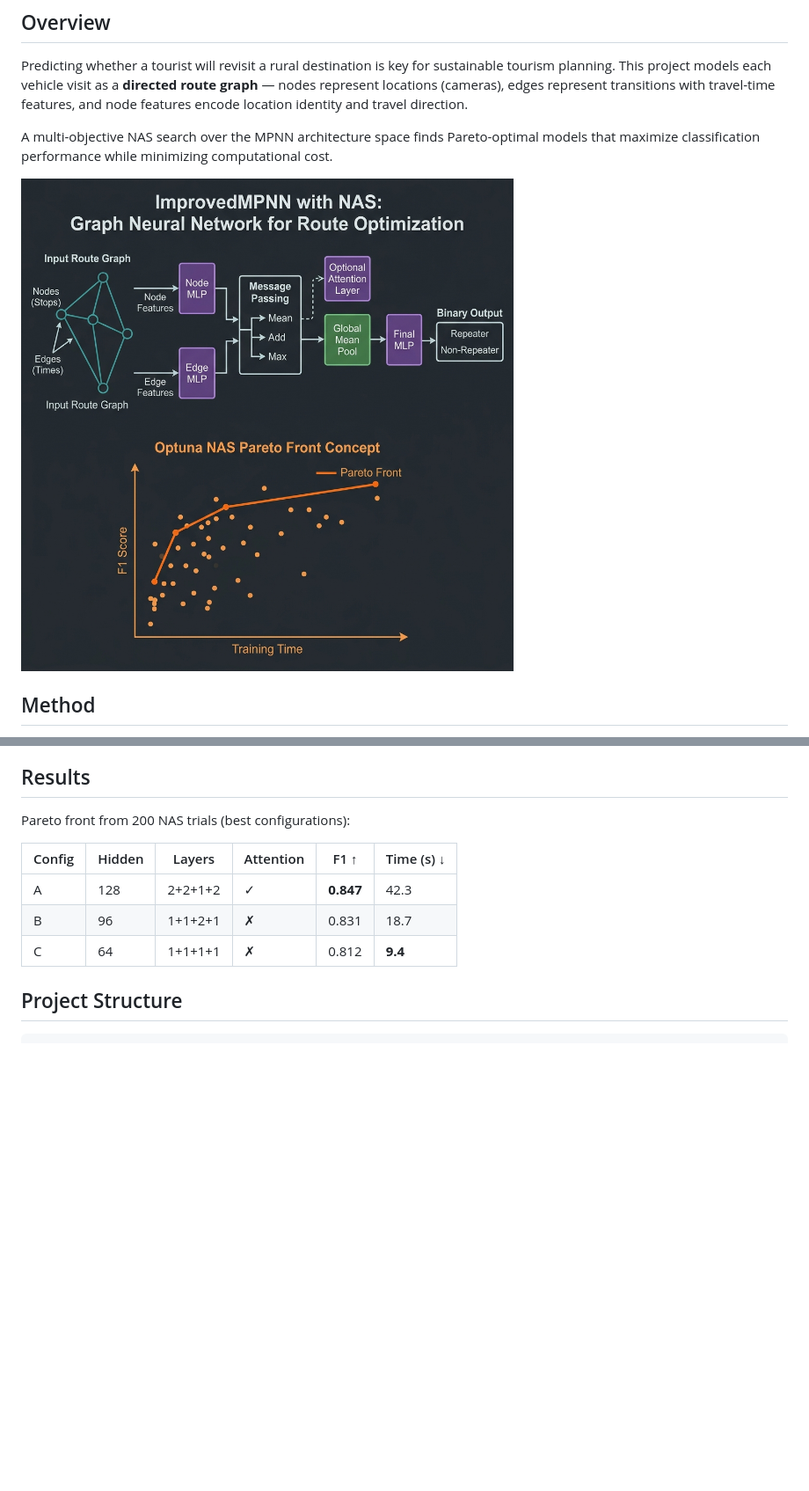
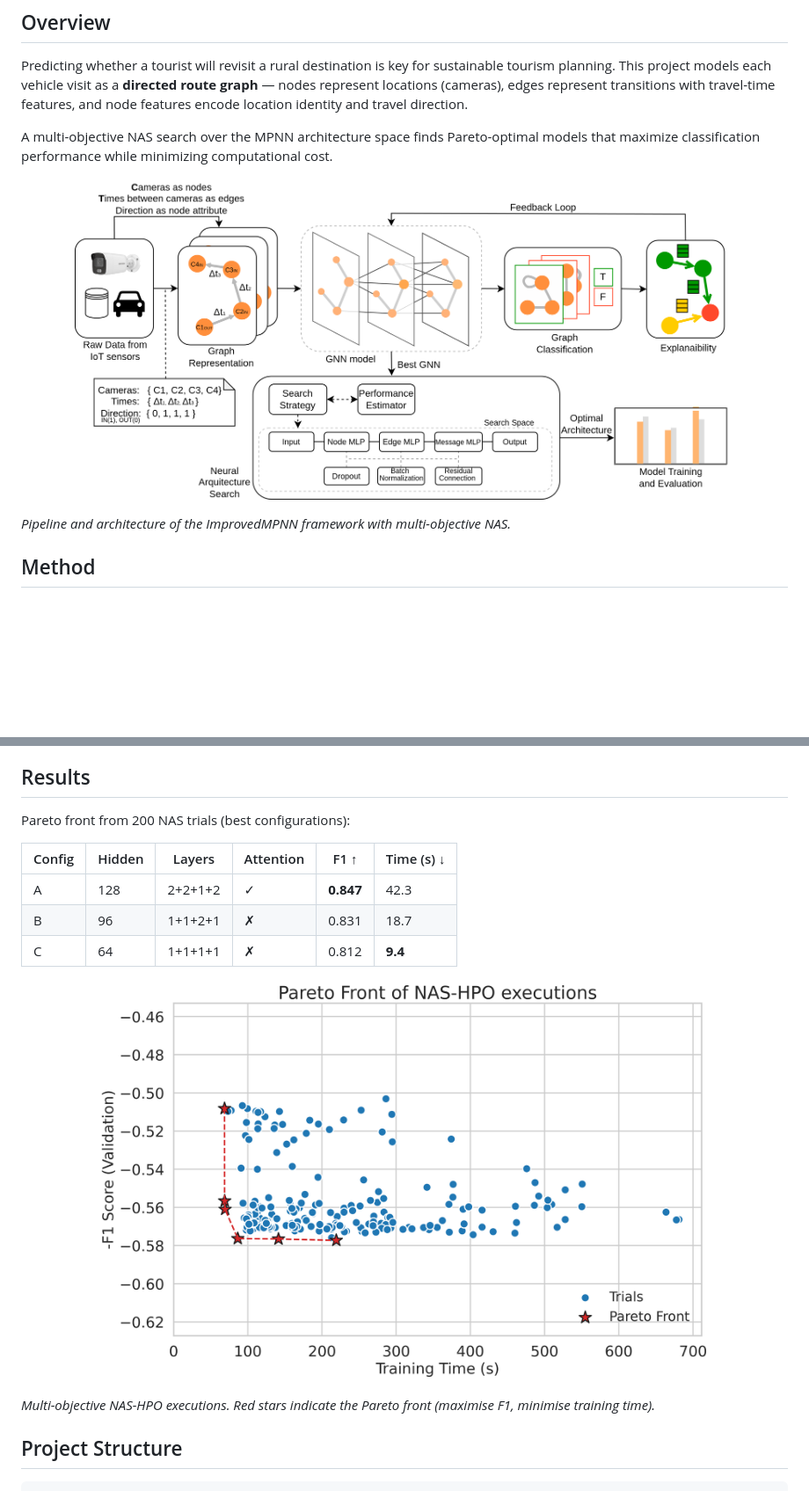
Before and after one commit to SmartPoqueira/GNN-Route-Optimization-in-Smart-Villages, a Markdown page: README.md, 2 parts joined by grey strips. Shown at 88% size. GitHub-like rendering; pictures changed too: images/architecture.png, images/pareto_front.png (added); blank space fills up the shorter version.

Commit message:
Replace generated diagrams with original paper figures

```diff
--- a/README.md
+++ b/README.md
@@ -9,7 +9,11 @@ Predicting whether a tourist will revisit a rural destination is key for sustain
 A multi-objective NAS search over the MPNN architecture space finds Pareto-optimal models that maximize classification performance while minimizing computational cost.
 
 
-![GNN Architecture](images/architecture.png)
+<p align="center">
+  <img src="images/architecture.png" width="750"/>
+</p>
+
+*Pipeline and architecture of the ImprovedMPNN framework with multi-objective NAS.*
 
 ## Method
 
@@ -32,6 +36,12 @@ Pareto front from 200 NAS trials (best configurations):
 | A | 128 | 2+2+1+2 | ✓ | **0.847** | 42.3 |
 | B | 96 | 1+1+2+1 | ✗ | 0.831 | 18.7 |
 | C | 64 | 1+1+1+1 | ✗ | 0.812 | **9.4** |
+
+<p align="center">
+  <img src="images/pareto_front.png" width="700"/>
+</p>
+
+*Multi-objective NAS-HPO executions. Red stars indicate the Pareto front (maximise F1, minimise training time).*
 
 ## Project Structure
 
```
Also changed, not shown: images/example_graph.png (added).
